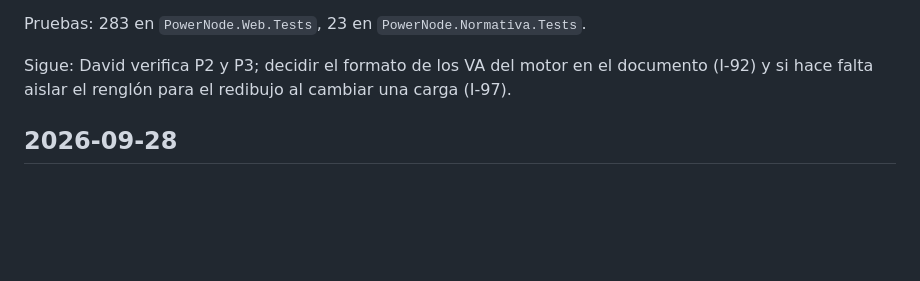
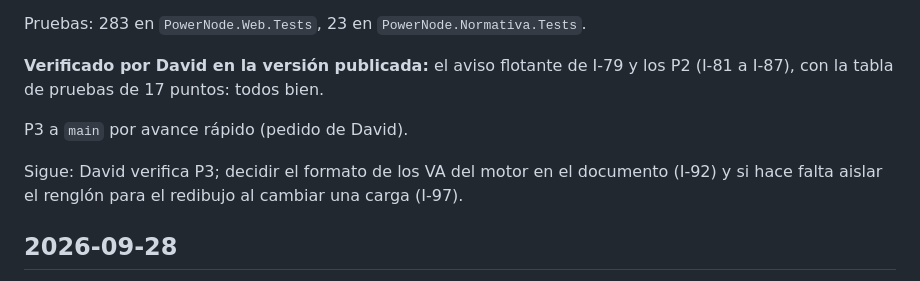
Before and after one commit to dflores296/Power-Node-Web, a Markdown page: docs/estado/BITACORA.md, the part around the change. Rendered like a GitHub page; blank space fills up the shorter version.

Commit message:
Bitácora: David verificó P2 e I-79; P3 a main
Co-Authored-By: Claude Opus 5.5 <noreply@anthropic.com>
Claude-Session: https://claude.ai/code/session_01AzkHPRvY5MPih1fnGyEooa

```diff
--- a/docs/estado/BITACORA.md
+++ b/docs/estado/BITACORA.md
@@ -55,7 +55,12 @@ verifique P2, entregada aparte).
 
 Pruebas: 283 en `PowerNode.Web.Tests`, 23 en `PowerNode.Normativa.Tests`.
 
-Sigue: David verifica P2 y P3; decidir el formato de los VA del motor en el documento (I-92) y si hace
+**Verificado por David en la versión publicada:** el aviso flotante de I-79 y los P2 (I-81 a I-87),
+con la tabla de pruebas de 17 puntos: todos bien.
+
+P3 a `main` por avance rápido (pedido de David).
+
+Sigue: David verifica P3; decidir el formato de los VA del motor en el documento (I-92) y si hace
 falta aislar el renglón para el redibujo al cambiar una carga (I-97).
 
 ## 2026-09-28
```
Also changed, not shown: docs/estado/TABLERO.md (+1 -1 lines).
